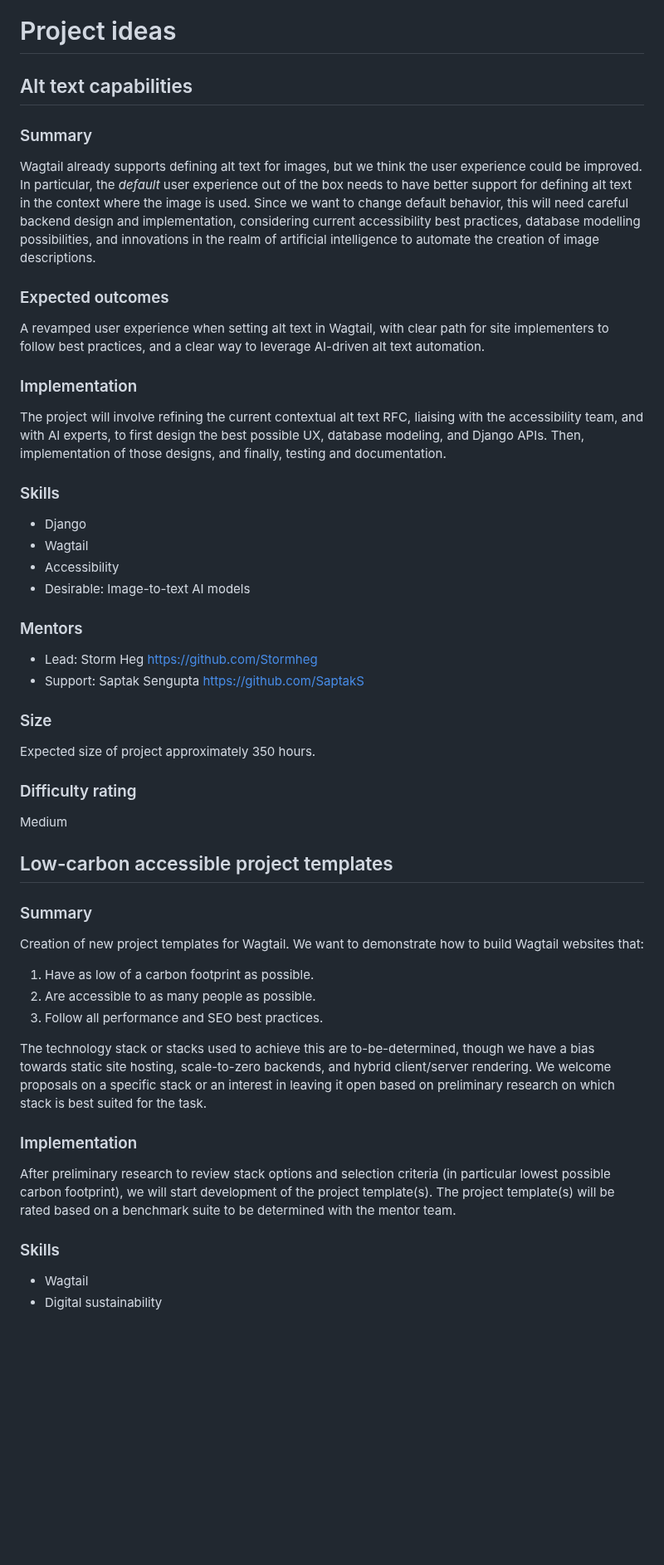
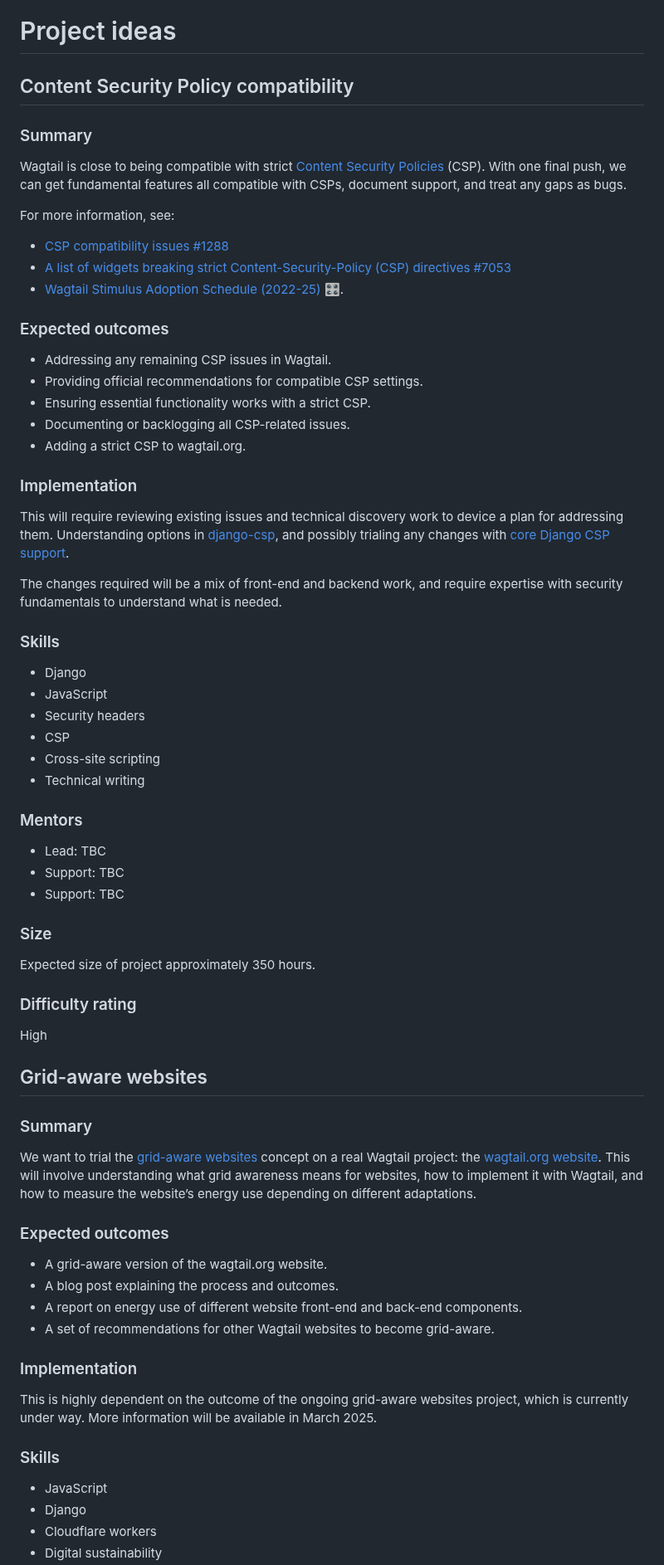
Before and after one commit to wagtail/gsoc, a Markdown page: project-ideas.md, the part around one of its changes. Shown at 83% size. Rendered like a GitHub page; blank space fills up the shorter version.

Commit message:
Update project ideas for 2025

```diff
--- a/project-ideas.md
+++ b/project-ideas.md
@@ -1,30 +1,45 @@
 # Project ideas
 
-## Alt text capabilities
+## Content Security Policy compatibility
 
 ### Summary
 
-Wagtail already supports defining alt text for images, but we think the user experience could be improved. In particular, the _default_ user experience out of the box needs to have better support for defining alt text in the context where the image is used. Since we want to change default behavior, this will need careful backend design and implementation, considering current accessibility best practices, database modelling possibilities, and innovations in the realm of artificial intelligence to automate the creation of image descriptions.
+Wagtail is close to being compatible with strict [Content Security Policies](https://developer.mozilla.org/en-US/docs/Web/HTTP/CSP) (CSP). With one final push, we can get fundamental features all compatible with CSPs, document support, and treat any gaps as bugs.
+
+For more information, see:
+
+- [CSP compatibility issues #1288](https://github.com/wagtail/wagtail/issues/1288)
+- [A list of widgets breaking strict Content-Security-Policy (CSP) directives #7053](https://github.com/wagtail/wagtail/issues/7053)
+- [Wagtail Stimulus Adoption Schedule (2022-25) 🎛️](https://docs.google.com/spreadsheets/d/1LdrXlj8OeCWy3B_moYZ-ynhfZZtFVHPahG9GFoT-XBs/edit).
 
 ### Expected outcomes
 
-A revamped user experience when setting alt text in Wagtail, with clear path for site implementers to follow best practices, and a clear way to leverage AI-driven alt text automation.
+- Addressing any remaining CSP issues in Wagtail.
+- Providing official recommendations for compatible CSP settings.
+- Ensuring essential functionality works with a strict CSP.
+- Documenting or backlogging all CSP-related issues.
+- Adding a strict CSP to wagtail.org.
 
 ### Implementation
 
-The project will involve refining the current contextual alt text RFC, liaising with the accessibility team, and with AI experts, to first design the best possible UX, database modeling, and Django APIs. Then, implementation of those designs, and finally, testing and documentation.
+This will require reviewing existing issues and technical discovery work to device a plan for addressing them. Understanding options in [django-csp](https://github.com/mozilla/django-csp), and possibly trialing any changes with [core Django CSP support](https://github.com/django/django/pull/18215).
+
+The changes required will be a mix of front-end and backend work, and require expertise with security fundamentals to understand what is needed.
 
 ### Skills
 
 - Django
-- Wagtail
-- Accessibility
-- Desirable: Image-to-text AI models
+- JavaScript
+- Security headers
+- CSP
+- Cross-site scripting
+- Technical writing
 
 ### Mentors
 
-- Lead: Storm Heg https://github.com/Stormheg
-- Support: Saptak Sengupta https://github.com/SaptakS
+- Lead: TBC
+- Support: TBC
+- Support: TBC
 
 ### Size
 
@@ -32,25 +47,28 @@ Expected size of project approximately 350 hours.
 
 ### Difficulty rating
 
-Medium
+High
 
-## Low-carbon accessible project templates
+## Grid-aware websites
 
 ### Summary
 
-Creation of new project templates for Wagtail. We want to demonstrate how to build Wagtail websites that:
+We want to trial the [grid-aware websites](https://wagtail.org/blog/reflections-on-grid-aware-websites/) concept on a real Wagtail project: the [wagtail.org website](https://wagtail.org/). This will involve understanding what grid awareness means for websites, how to implement it with Wagtail, and how to measure the website’s energy use depending on different adaptations.
 
-1. Have as low of a carbon footprint as possible.
-2. Are accessible to as many people as possible.
-3. Follow all performance and SEO best practices.
+### Expected outcomes
 
-The technology stack or stacks used to achieve this are to-be-determined, though we have a bias towards static site hosting, scale-to-zero backends, and hybrid client/server rendering. We welcome proposals on a specific stack or an interest in leaving it open based on preliminary research on which stack is best suited for the task.
+- A grid-aware version of the wagtail.org website.
+- A blog post explaining the process and outcomes.
+- A report on energy use of different website front-end and back-end components.
+- A set of recommendations for other Wagtail websites to become grid-aware.
 
 ### Implementation
 
-After preliminary research to review stack options and selection criteria (in particular lowest possible carbon footprint), we will start development of the project template(s). The project template(s) will be rated based on a benchmark suite to be determined with the mentor team.
+This is highly dependent on the outcome of the ongoing grid-aware websites project, which is currently under way. More information will be available in March 2025.
 
 ### Skills
 
-- Wagtail
+- JavaScript
+- Django
+- Cloudflare workers
 - Digital sustainability
```
Also changed, not shown: other parts of project-ideas.md (+28 -57 lines).
